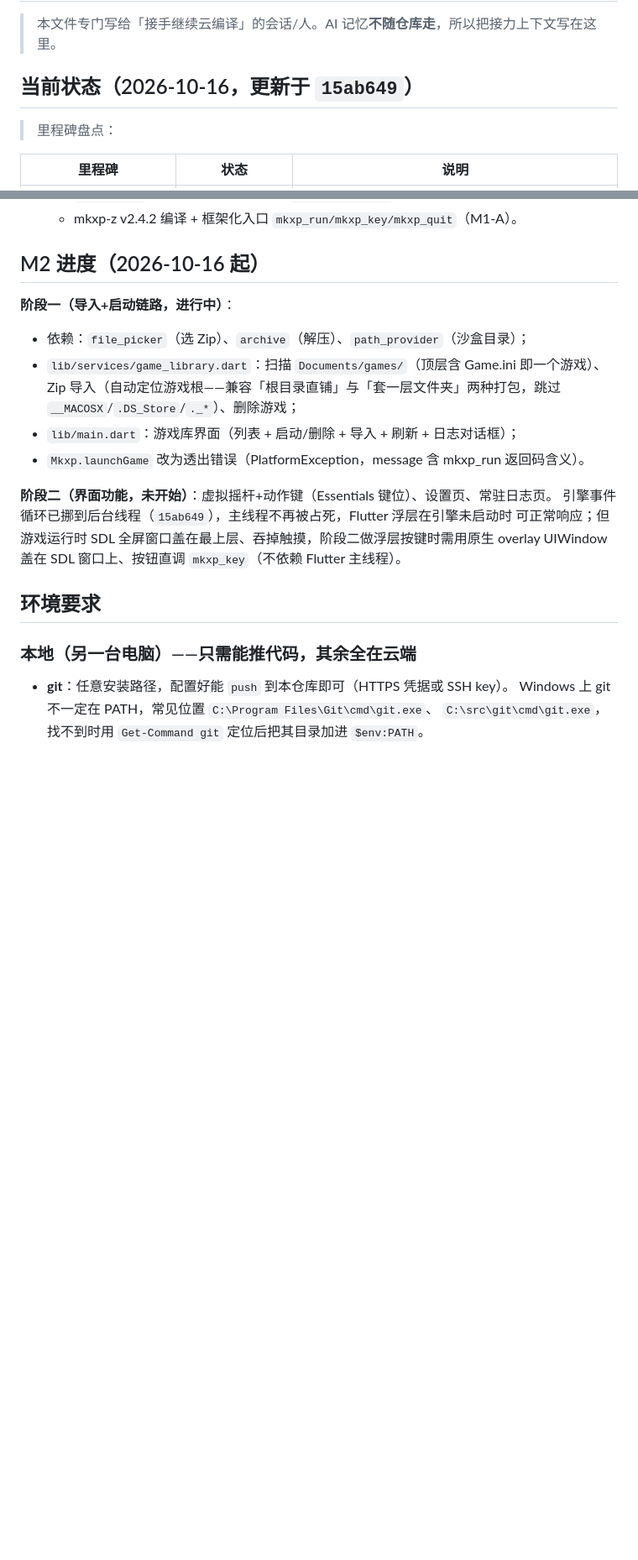
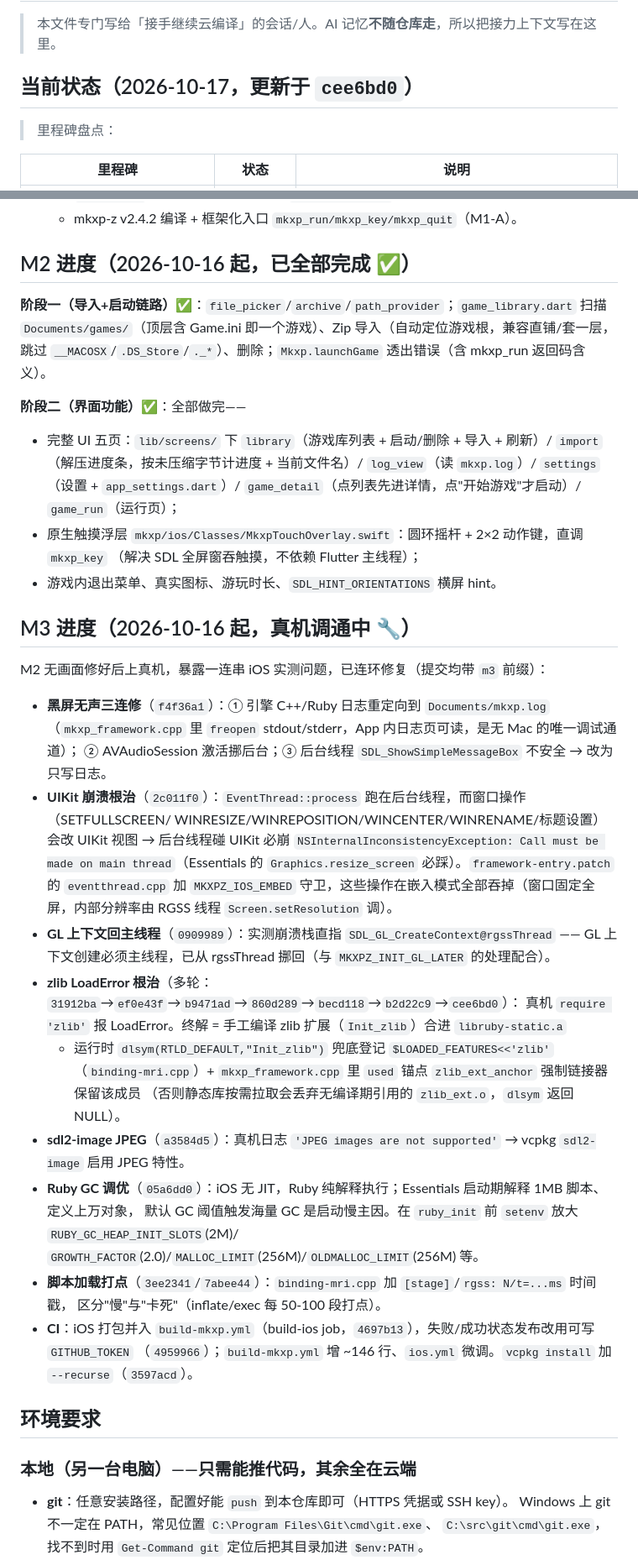
Before and after one commit to vikangliang/rpgxp-ios, a Markdown page: HANDOFF.md, 2 parts joined by grey strips. Shown at 84% size. Drawn GitHub-style; blank space fills up the shorter version.

```diff
--- a/HANDOFF.md
+++ b/HANDOFF.md
@@ -2,7 +2,7 @@
 
 > 本文件专门写给「接手继续云编译」的会话/人。AI 记忆**不随仓库走**，所以把接力上下文写在这里。
 
-## 当前状态（2026-10-16，更新于 `15ab649`）
+## 当前状态（2026-10-17，更新于 `cee6bd0`）
 
 > 里程碑盘点：
 
@@ -46,20 +48,48 @@
   - `SDL2_sound` v2.0.6 源码交叉编译出 `libSDL2_sound.a`；
   - mkxp-z v2.4.2 编译 + 框架化入口 `mkxp_run/mkxp_key/mkxp_quit`（M1-A）。
 
-## M2 进度（2026-10-16 起）
+## M2 进度（2026-10-16 起，已全部完成 ✅）
 
-**阶段一（导入+启动链路，进行中）**：
-- 依赖：`file_picker`（选 Zip）、`archive`（解压）、`path_provider`（沙盒目录）；
-- `lib/services/game_library.dart`：扫描 `Documents/games/`（顶层含 Game.ini 即一个游戏）、
-  Zip 导入（自动定位游戏根——兼容「根目录直铺」与「套一层文件夹」两种打包，跳过
-  `__MACOSX`/`.DS_Store`/`._*`）、删除游戏；
-- `lib/main.dart`：游戏库界面（列表 + 启动/删除 + 导入 + 刷新 + 日志对话框）；
-- `Mkxp.launchGame` 改为透出错误（PlatformException，message 含 mkxp_run 返回码含义）。
+**阶段一（导入+启动链路）✅**：`file_picker`/`archive`/`path_provider`；`game_library.dart` 扫描
+`Documents/games/`（顶层含 Game.ini 即一个游戏）、Zip 导入（自动定位游戏根，兼容直铺/套一层，
+跳过 `__MACOSX`/`.DS_Store`/`._*`）、删除；`Mkxp.launchGame` 透出错误（含 mkxp_run 返回码含义）。
 
-**阶段二（界面功能，未开始）**：虚拟摇杆+动作键（Essentials 键位）、设置页、常驻日志页。
-引擎事件循环已挪到后台线程（`15ab649`），主线程不再被占死，Flutter 浮层在引擎未启动时
-可正常响应；但游戏运行时 SDL 全屏窗口盖在最上层、吞掉触摸，阶段二做浮层按键时需用原生
-overlay UIWindow 盖在 SDL 窗口上、按钮直调 `mkxp_key`（不依赖 Flutter 主线程）。
+**阶段二（界面功能）✅**：全部做完——
+- 完整 UI 五页：`lib/screens/` 下 `library`（游戏库列表 + 启动/删除 + 导入 + 刷新）/
+  `import`（解压进度条，按未压缩字节计进度 + 当前文件名）/ `log_view`（读 `mkxp.log`）/
+  `settings`（设置 + `app_settings.dart`）/ `game_detail`（点列表先进详情，点"开始游戏"才启动）/
+  `game_run`（运行页）；
+- 原生触摸浮层 `mkxp/ios/Classes/MkxpTouchOverlay.swift`：圆环摇杆 + 2×2 动作键，直调 `mkxp_key`
+  （解决 SDL 全屏窗吞触摸，不依赖 Flutter 主线程）；
+- 游戏内退出菜单、真实图标、游玩时长、`SDL_HINT_ORIENTATIONS` 横屏 hint。
+
+## M3 进度（2026-10-16 起，真机调通中 🔧）
+
+M2 无画面修好后上真机，暴露一连串 iOS 实测问题，已连环修复（提交均带 `m3` 前缀）：
+
+- **黑屏无声三连修**（`f4f36a1`）：① 引擎 C++/Ruby 日志重定向到 `Documents/mkxp.log`
+  （`mkxp_framework.cpp` 里 `freopen` stdout/stderr，App 内日志页可读，是无 Mac 的唯一调试通道）；
+  ② AVAudioSession 激活挪后台；③ 后台线程 `SDL_ShowSimpleMessageBox` 不安全 → 改为只写日志。
+- **UIKit 崩溃根治**（`2c011f0`）：`EventThread::process` 跑在后台线程，而窗口操作（SETFULLSCREEN/
+  WINRESIZE/WINREPOSITION/WINCENTER/WINRENAME/标题设置）会改 UIKit 视图 → 后台线程碰 UIKit 必崩
+  `NSInternalInconsistencyException: Call must be made on main thread`（Essentials 的
+  `Graphics.resize_screen` 必踩）。`framework-entry.patch` 的 `eventthread.cpp` 加 `MKXPZ_IOS_EMBED`
+  守卫，这些操作在嵌入模式全部吞掉（窗口固定全屏，内部分辨率由 RGSS 线程 `Screen.setResolution` 调）。
+- **GL 上下文回主线程**（`0909989`）：实测崩溃栈直指 `SDL_GL_CreateContext@rgssThread` ——
+  GL 上下文创建必须主线程，已从 rgssThread 挪回（与 `MKXPZ_INIT_GL_LATER` 的处理配合）。
+- **zlib LoadError 根治**（多轮：`31912ba`→`ef0e43f`→`b9471ad`→`860d289`→`becd118`→`b2d22c9`→`cee6bd0`）：
+  真机 `require 'zlib'` 报 LoadError。终解 = 手工编译 zlib 扩展（`Init_zlib`）合进 `libruby-static.a`
+  + 运行时 `dlsym(RTLD_DEFAULT,"Init_zlib")` 兜底登记 `$LOADED_FEATURES<<'zlib'`
+  （`binding-mri.cpp`）+ `mkxp_framework.cpp` 里 `used` 锚点 `zlib_ext_anchor` 强制链接器保留该成员
+  （否则静态库按需拉取会丢弃无编译期引用的 `zlib_ext.o`，`dlsym` 返回 NULL）。
+- **sdl2-image JPEG**（`a3584d5`）：真机日志 `'JPEG images are not supported'` → vcpkg `sdl2-image` 启用 JPEG 特性。
+- **Ruby GC 调优**（`05a6dd0`）：iOS 无 JIT，Ruby 纯解释执行；Essentials 启动期解释 1MB 脚本、定义上万对象，
+  默认 GC 阈值触发海量 GC 是启动慢主因。在 `ruby_init` 前 `setenv` 放大 `RUBY_GC_HEAP_INIT_SLOTS`(2M)/
+  `GROWTH_FACTOR`(2.0)/`MALLOC_LIMIT`(256M)/`OLDMALLOC_LIMIT`(256M) 等。
+- **脚本加载打点**（`3ee2341`/`7abee44`）：`binding-mri.cpp` 加 `[stage]`/`rgss: N/t=...ms` 时间戳，
+  区分"慢"与"卡死"（inflate/exec 每 50-100 段打点）。
+- **CI**：iOS 打包并入 `build-mkxp.yml`（build-ios job，`4697b13`），失败/成功状态发布改用可写 `GITHUB_TOKEN`
+  （`4959966`）；`build-mkxp.yml` 增 ~146 行、`ios.yml` 微调。`vcpkg install` 加 `--recurse`（`3597acd`）。
 
 ## 环境要求
 
```
Also changed, not shown: other parts of HANDOFF.md (+34 -16 lines).
